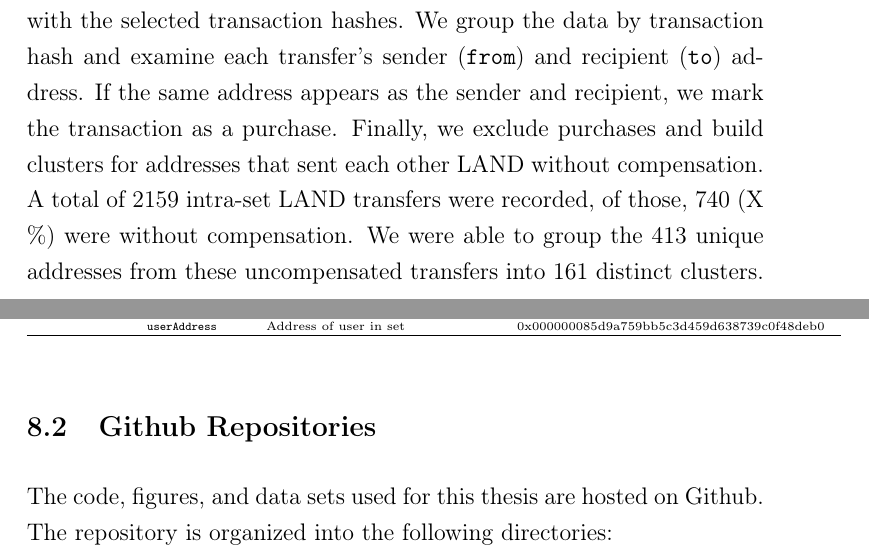
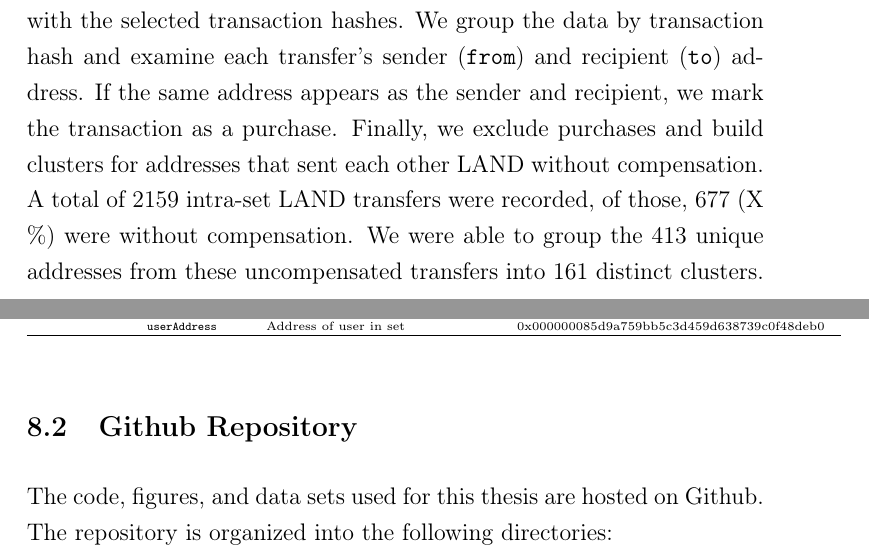
Before and after one commit to dariothuerkauf/address-clustering, a LaTeX document (paper.tex): two parts of pages 25 and 39 of 40, joined at a grey line, cut so that both start at the same text. Compiled offline with pdfLaTeX.

Commit message:
Minor change

```diff
--- a/paper.tex
+++ b/paper.tex
@@ -453,7 +453,7 @@ Clusters of size 50+ 	& 2 & 2 & 3 & 7 & 9  & 13 & 14\\
 
 \subsection{LAND Transfers}
 To implement the LAND transfer clustering heuristic, we select all transaction hashes of LAND transfers that occurred between two Decentraland addresses. Next, we gather all token and native asset transfers associated with the selected transaction hashes. We group the data by transaction hash and examine each transfer's sender (\texttt{from}) and recipient (\texttt{to}) address. If the same address appears as the sender and recipient, we mark the transaction as a purchase. Finally, we exclude purchases and build clusters for addresses that sent each other LAND without compensation. \newline
-A total of 2159 intra-set LAND transfers were recorded, of those, 740 (X \%) were without compensation. We were able to group the 413 unique addresses from these uncompensated transfers into 161 distinct clusters.
+A total of 2159 intra-set LAND transfers were recorded, of those, 677 (X \%) were without compensation. We were able to group the 413 unique addresses from these uncompensated transfers into 161 distinct clusters.
 Notably, the majority of clusters consist of two or three addresses. However, one cluster counting 71 addresses stands out. \newline
 Figure \ref{fig:LAND_network} visualizes LAND transfers between Decentraland addresses as a token network graph. In this graph, red edges signify non-compensated transfers, whereas blue edges represent LAND transfers made as part of a trade/purchase. Notably, the 71-address cluster previously mentioned is visible on the top-right of the largest connected component. \newline
 A few key observations can be drawn from this network graph. In line with our expectations, most LAND transfers involve some form of compensation. Moreover, certain nodes play a central role in LAND trading activity, indicated by their high connectivity within the network. Lastly, a recurring behavior pattern is observed wherein an individual address purchases LAND and subsequently transfers it to a third address.
@@ -608,7 +608,7 @@ I would like to thank Prof. Dr. Fabian Schär for his advice and support through
 \end{table}
 %Distinction: Transaction is a message sent from an externally owned account
 
-\subsection{Github Repositories}
+\subsection{Github Repository}
 
 The code, figures, and data sets used for this thesis are hosted on Github. The repository is organized into the following directories:
 
```
